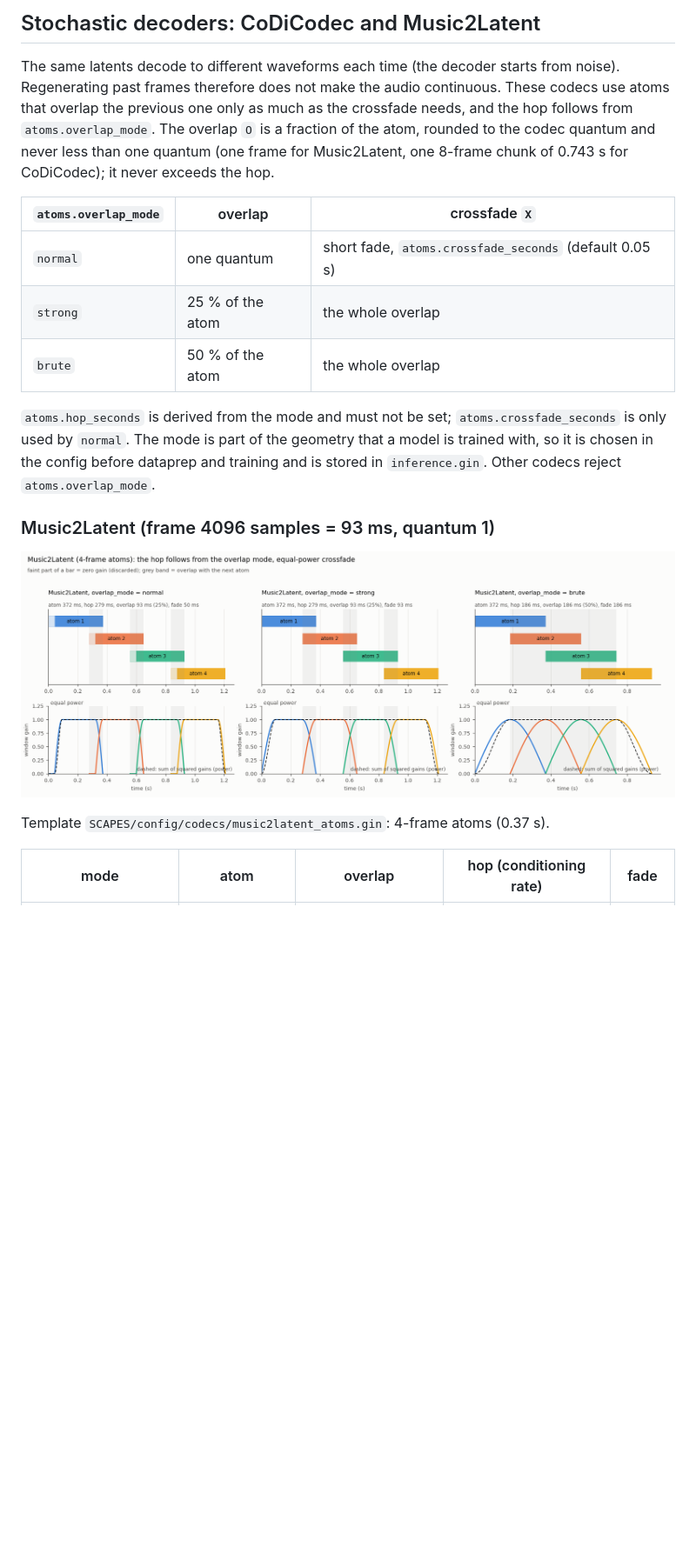
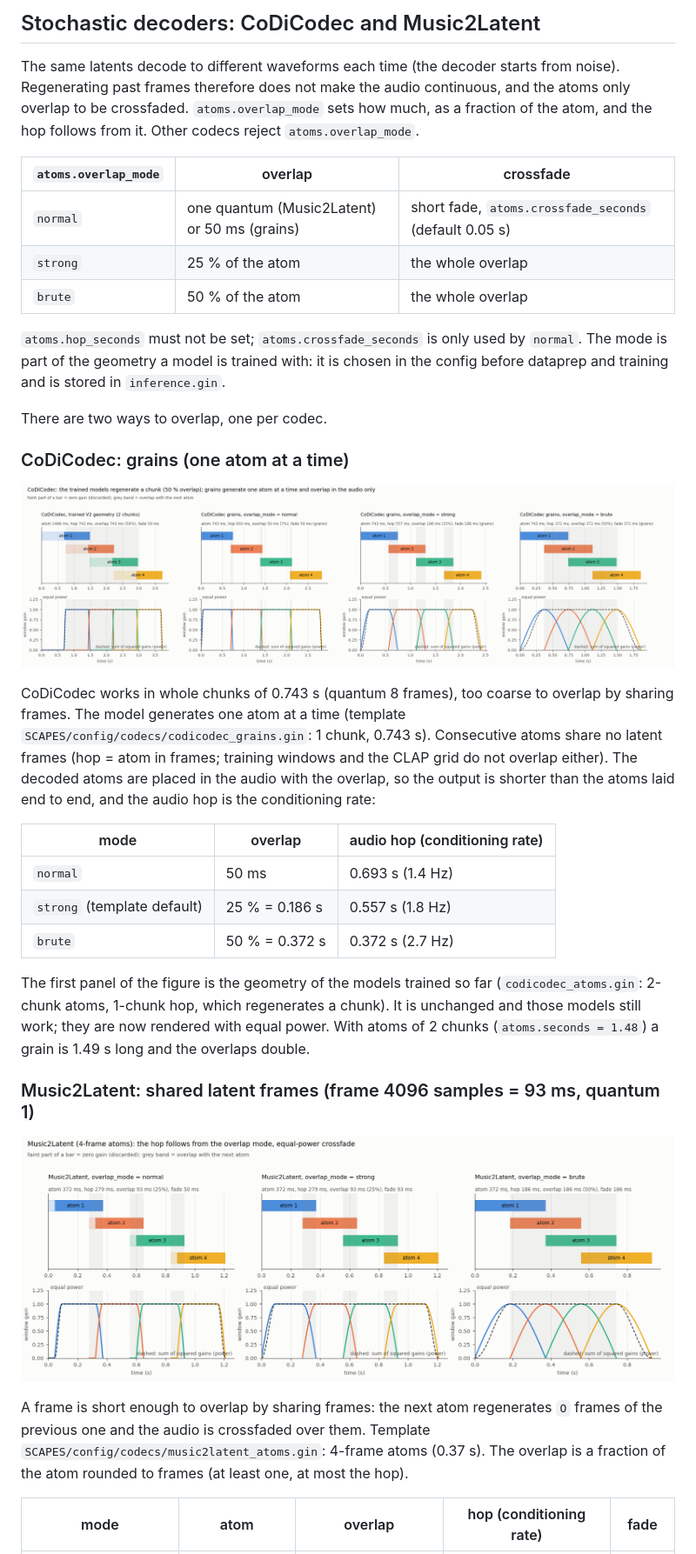
Before and after one commit to cordutie/SCAPES, a Markdown page: docs/overlap_add.md, the part around one of its changes. Shown at 87% size. Rendered like a GitHub page; pictures changed too: docs/overlap_add/fig_codicodec.png; blank space fills up the shorter version.

```diff
--- a/docs/overlap_add.md
+++ b/docs/overlap_add.md
@@ -49,25 +53,46 @@ set the geometry).
 ## Stochastic decoders: CoDiCodec and Music2Latent
 
 The same latents decode to different waveforms each time (the decoder starts from noise). Regenerating past frames therefore
-does not make the audio continuous. These codecs use atoms that overlap the previous one only as much as the crossfade needs,
-and the hop follows from `atoms.overlap_mode`. The overlap `O` is a fraction of the atom, rounded to the codec quantum and never
-less than one quantum (one frame for Music2Latent, one 8-frame chunk of 0.743 s for CoDiCodec); it never exceeds the hop.
+does not make the audio continuous, and the atoms only overlap to be crossfaded. `atoms.overlap_mode` sets how much, as a
+fraction of the atom, and the hop follows from it. Other codecs reject `atoms.overlap_mode`.
 
-| `atoms.overlap_mode` | overlap | crossfade `X` |
+| `atoms.overlap_mode` | overlap | crossfade |
 |---|---|---|
-| `normal` | one quantum | short fade, `atoms.crossfade_seconds` (default 0.05 s) |
+| `normal` | one quantum (Music2Latent) or 50 ms (grains) | short fade, `atoms.crossfade_seconds` (default 0.05 s) |
 | `strong` | 25 % of the atom | the whole overlap |
 | `brute` | 50 % of the atom | the whole overlap |
 
-`atoms.hop_seconds` is derived from the mode and must not be set; `atoms.crossfade_seconds` is only used by `normal`. The mode
-is part of the geometry that a model is trained with, so it is chosen in the config before dataprep and training and is stored
-in `inference.gin`. Other codecs reject `atoms.overlap_mode`.
+`atoms.hop_seconds` must not be set; `atoms.crossfade_seconds` is only used by `normal`. The mode is part of the geometry a
+model is trained with: it is chosen in the config before dataprep and training and is stored in `inference.gin`.
 
-### Music2Latent (frame 4096 samples = 93 ms, quantum 1)
+There are two ways to overlap, one per codec.
+
+### CoDiCodec: grains (one atom at a time)
+
+![codicodec](overlap_add/fig_codicodec.png)
+
+CoDiCodec works in whole chunks of 0.743 s (quantum 8 frames), too coarse to overlap by sharing frames. The model generates one
+atom at a time (template `SCAPES/config/codecs/codicodec_grains.gin`: 1 chunk, 0.743 s). Consecutive atoms share no latent
+frames (hop = atom in frames; training windows and the CLAP grid do not overlap either). The decoded atoms are placed in the
+audio with the overlap, so the output is shorter than the atoms laid end to end, and the audio hop is the conditioning rate:
+
+| mode | overlap | audio hop (conditioning rate) |
+|---|---|---|
+| `normal` | 50 ms | 0.693 s (1.4 Hz) |
+| `strong` (template default) | 25 % = 0.186 s | 0.557 s (1.8 Hz) |
+| `brute` | 50 % = 0.372 s | 0.372 s (2.7 Hz) |
+
+The first panel of the figure is the geometry of the models trained so far (`codicodec_atoms.gin`: 2-chunk atoms, 1-chunk hop,
+which regenerates a chunk). It is unchanged and those models still work; they are now rendered with equal power. With atoms of
+2 chunks (`atoms.seconds = 1.48`) a grain is 1.49 s long and the overlaps double.
+
+### Music2Latent: shared latent frames (frame 4096 samples = 93 ms, quantum 1)
 
 ![music2latent](overlap_add/fig_music2latent.png)
 
-Template `SCAPES/config/codecs/music2latent_atoms.gin`: 4-frame atoms (0.37 s).
+A frame is short enough to overlap by sharing frames: the next atom regenerates `O` frames of the previous one and the audio
+is crossfaded over them. Template `SCAPES/config/codecs/music2latent_atoms.gin`: 4-frame atoms (0.37 s). The overlap is a
+fraction of the atom rounded to frames (at least one, at most the hop).
 
 | mode | atom | overlap | hop (conditioning rate) | fade |
 |---|---|---|---|---|
```
Also changed, not shown: other parts of docs/overlap_add.md (+8 -11 lines), README.md (+1 -1 lines), 9 other files.
